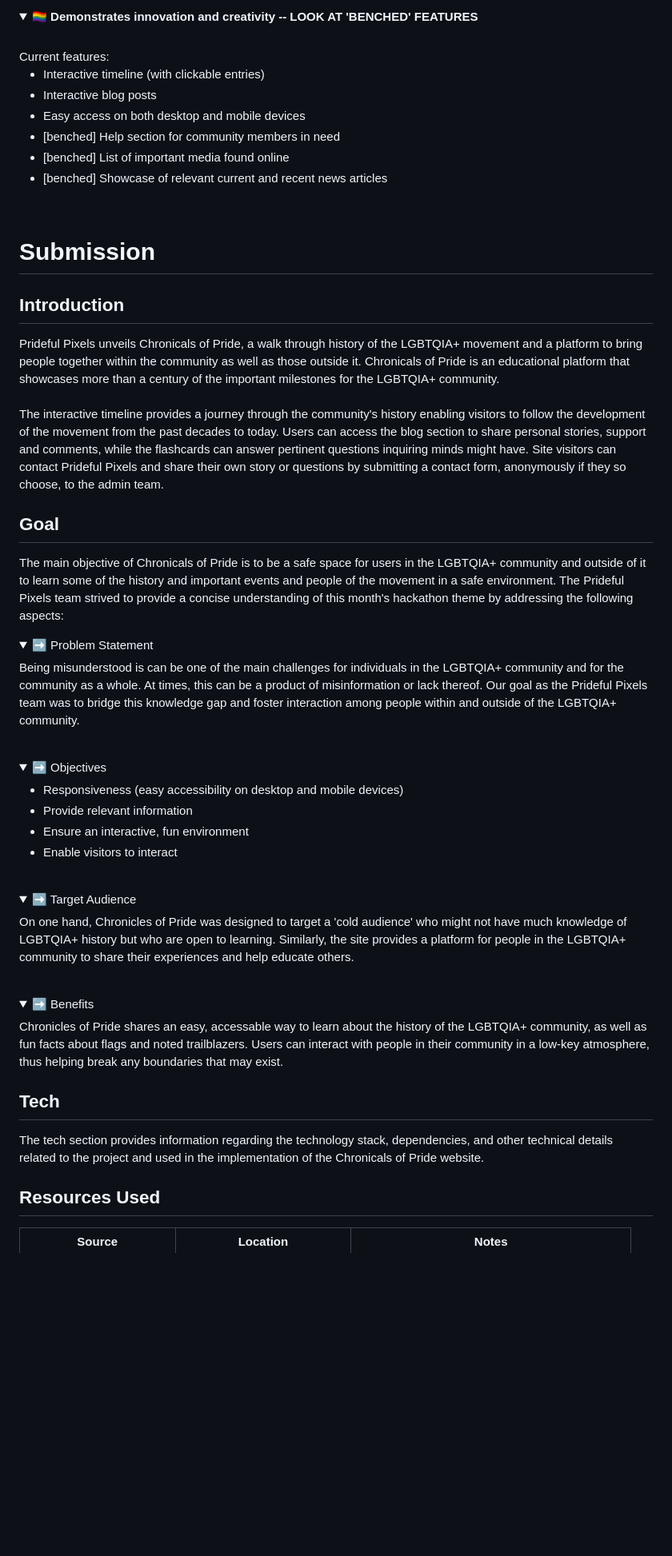
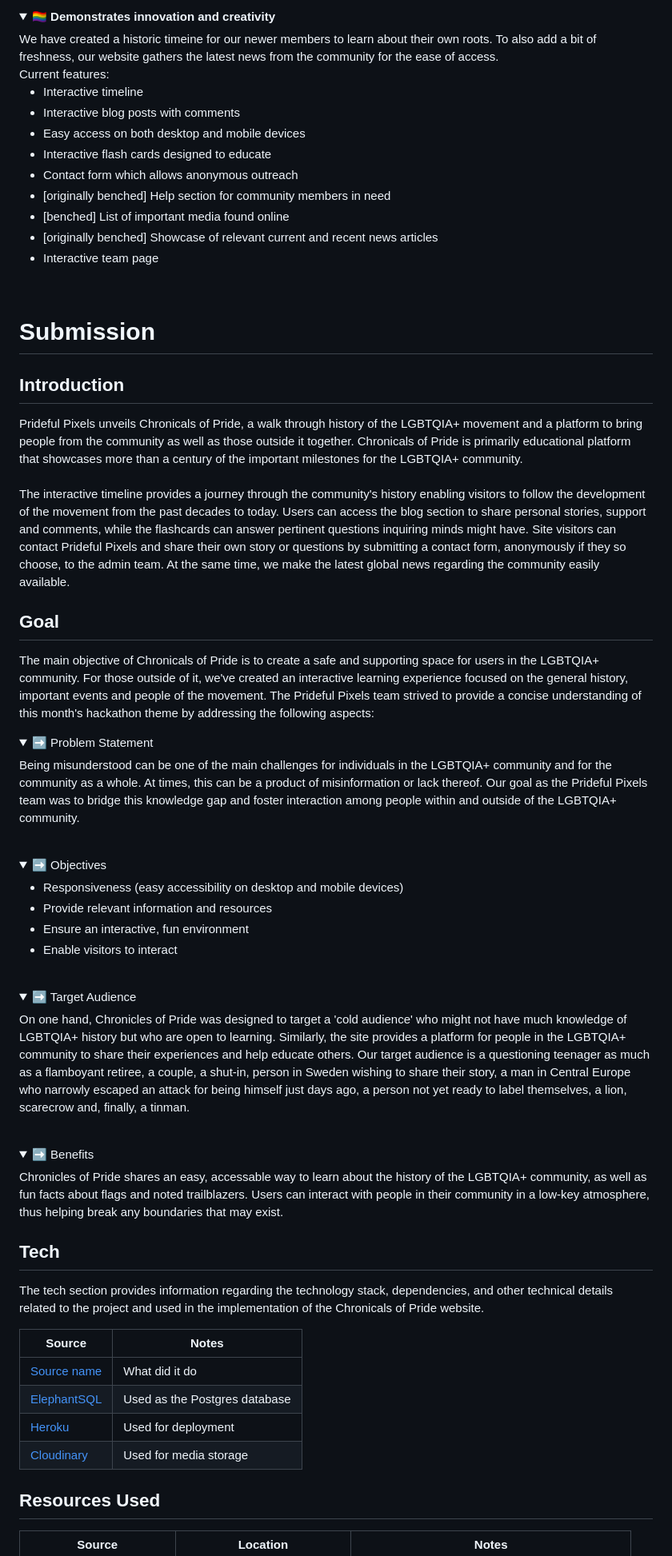
Before and after one commit to josipcodes/hack-team-2, a Markdown page: README.md, the part around the change printed below. Shown: that part at 80% size. Drawn GitHub-style; folded sections open; blank space fills up the shorter version.

```diff
--- a/README.md
+++ b/README.md
@@ -103,16 +143,20 @@ TBD
 </details>
 
 <details>
-<summary>🏳️‍🌈 <strong>Demonstrates innovation and creativity -- LOOK AT 'BENCHED' FEATURES</strong></summary>
+<summary>🏳️‍🌈 <strong>Demonstrates innovation and creativity</strong></summary>
+We have created a historic timeine for our newer members to learn about their own roots. To also add a bit of freshness, our website gathers the latest news from the community for the ease of access.
 <br>
 Current features:
 <ul>
-<li>Interactive timeline (with clickable entries)</li>
-<li>Interactive blog posts</li>
+<li>Interactive timeline</li>
+<li>Interactive blog posts with comments</li>
 <li>Easy access on both desktop and mobile devices</li>
-<li>[benched] Help section for community members in need</li>
+<li>Interactive flash cards designed to educate</li>
+<li>Contact form which allows anonymous outreach</li>
+<li>[originally benched] Help section for community members in need</li>
 <li>[benched] List of important media found online</li>
-<li>[benched] Showcase of relevant current and recent news articles</li>
+<li>[originally benched] Showcase of relevant current and recent news articles</li>
+<li>Interactive team page</li>
 </ul>
 </details>
 <br>
@@ -121,17 +165,17 @@ Current features:
 
 ## Introduction
 
-Prideful Pixels unveils Chronicals of Pride, a walk through history of the LGBTQIA+ movement and a platform to bring people together within the community as well as those outside it. Chronicals of Pride is an educational platform that showcases more than a century of the important milestones for the LGBTQIA+ community.<br>
+Prideful Pixels unveils Chronicals of Pride, a walk through history of the LGBTQIA+ movement and a platform to bring people from the community as well as those outside it together. Chronicals of Pride is primarily educational platform that showcases more than a century of the important milestones for the LGBTQIA+ community.<br>
 <br>
-The interactive timeline provides a journey through the community's history enabling visitors to follow the development of the movement from the past decades to today. Users can access the blog section to share personal stories, support and comments, while the flashcards can answer pertinent questions inquiring minds might have. Site visitors can contact Prideful Pixels and share their own story or questions by submitting a contact form, anonymously if they so choose, to the admin team.
+The interactive timeline provides a journey through the community's history enabling visitors to follow the development of the movement from the past decades to today. Users can access the blog section to share personal stories, support and comments, while the flashcards can answer pertinent questions inquiring minds might have. Site visitors can contact Prideful Pixels and share their own story or questions by submitting a contact form, anonymously if they so choose, to the admin team. At the same time, we make the latest global news regarding the community easily available.
 
 ## Goal
 
-The main objective of Chronicals of Pride is to be a safe space for users in the LGBTQIA+ community and outside of it to learn some of the history and important events and people of the movement in a safe environment. The Prideful Pixels team strived to provide a concise understanding of this month's hackathon theme by addressing the following aspects:
+The main objective of Chronicals of Pride is to create a safe and supporting space for users in the LGBTQIA+ community. For those outside of it, we've created an interactive learning experience focused on the general history, important events and people of the movement. The Prideful Pixels team strived to provide a concise understanding of this month's hackathon theme by addressing the following aspects:
 <br>
 <details>
 <summary>➡️ Problem Statement</summary>
-Being misunderstood is can be one of the main challenges for individuals in the LGBTQIA+ community and for the community as a whole. At times, this can be a product of misinformation or lack thereof. Our goal as the Prideful Pixels team was to bridge this knowledge gap and foster interaction among people within and outside of the LGBTQIA+ community.
+Being misunderstood can be one of the main challenges for individuals in the LGBTQIA+ community and for the community as a whole. At times, this can be a product of misinformation or lack thereof. Our goal as the Prideful Pixels team was to bridge this knowledge gap and foster interaction among people within and outside of the LGBTQIA+ community.
 </details>
 <br>
 
@@ -139,7 +183,7 @@ Being misunderstood is can be one of the main challenges for individuals in the
 <summary>➡️ Objectives</summary>
   <ul>
   <li>Responsiveness (easy accessibility on desktop and mobile devices)</li>
-  <li>Provide relevant information</li>
+  <li>Provide relevant information and resources</li>
   <li>Ensure an interactive, fun environment</li>
   <li>Enable visitors to interact</li>
   </ul>
@@ -148,7 +192,7 @@ Being misunderstood is can be one of the main challenges for individuals in the
 
 <details>
 <summary>➡️ Target Audience</summary>
-On one hand, Chronicles of Pride was designed to target a 'cold audience' who might not have much knowledge of LGBTQIA+ history but who are open to learning. Similarly, the site provides a platform for people in the LGBTQIA+ community to share their experiences and help educate others.
+On one hand, Chronicles of Pride was designed to target a 'cold audience' who might not have much knowledge of LGBTQIA+ history but who are open to learning. Similarly, the site provides a platform for people in the LGBTQIA+ community to share their experiences and help educate others. Our target audience is a questioning teenager as much as a flamboyant retiree, a couple, a shut-in, person in Sweden wishing to share their story, a man in Central Europe who narrowly escaped an attack for being himself just days ago, a person not yet ready to label themselves, a lion, scarecrow and, finally, a tinman.
 </details>
 <br>
 
@@ -160,6 +204,16 @@ Chronicles of Pride shares an easy, accessable way to learn about the history of
 ## Tech
 
 The tech section provides information regarding the technology stack, dependencies, and other technical details related to the project and used in the implementation of the Chronicals of Pride website.
+
+| Source | Notes |
+| --- | --- |
+| [Source name](https://www.google.com/) | What did it do |
+| [ElephantSQL](https://www.elephantsql.com) | Used as the Postgres database |
+| [Heroku](https://dashboard.heroku.com) | Used for deployment |
+| [Cloudinary](https://cloudinary.com) | Used for media storage |
+
+
+
 
 ## Resources Used
 
```
Also changed, not shown: other parts of README.md (+71 -31 lines).
